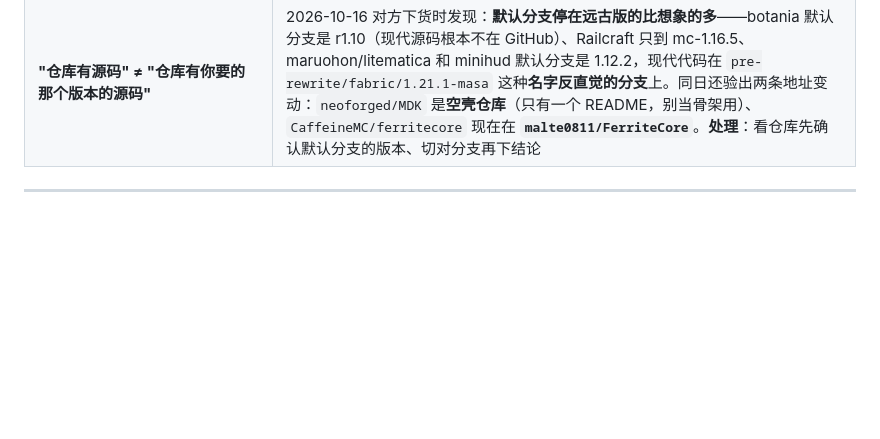
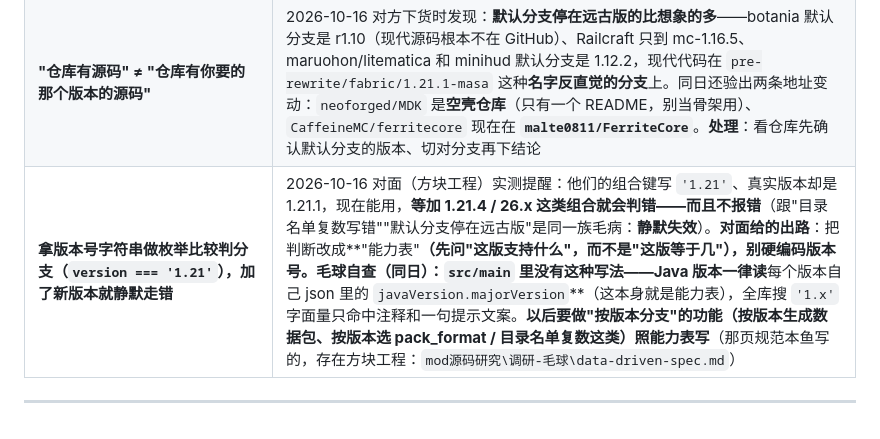
Before and after one commit to 3332098396/maoqiu-launcher, a Markdown page: docs/10-排查小抄.md, the part around the change. GitHub-like rendering; blank space fills up the shorter version.

Commit message:
小抄加：别拿版本号字符串枚举判分支（对面实测提醒 + 毛球自查干净）
Co-Authored-By: Claude Code <noreply@anthropic.com>

```diff
--- a/docs/10-排查小抄.md
+++ b/docs/10-排查小抄.md
@@ -139,5 +139,6 @@
 | **两个会话一起打 GitHub 接口，一边突然全变成"连不上 / 仓库不存在"** | 2026-10-16 毛球（核 90 个仓库的许可）跟方块工程（下货）同时干时撞的：**未登录的 60 次/小时限额是按"出口 IP"算的——同一台机器上所有会话共用这一条**（对方实测：本鱼这边一猛调，对面全变 `Failed to connect after 21s`，其实仓库都在）。**处理**：① 要大批量打 api.github.com 之前**互相打个招呼、错峰**；② **带上令牌能到 5000 次/小时**——本机已存着 GitHub 凭据，`git credential fill` 取出来塞进 `Authorization: Bearer`（只读查公开仓库够用；别打印、别落盘）；③ 能少打就少打，一次拿全（`git/trees?recursive=1` 拿整棵树，比逐个文件问省得多） |
 | **git clone 同时开 5 个必死，报的却是"连不上"** | 2026-10-16 对方实测：这是**并发被掐**，不是网络真断——降到 **2–3 个 clone + 失败退避重试**（3/6/9 秒）就稳。跟"Git Bash 吃参数"是一族毛病：**网络层的东西，重试比调参管用** |
 | **"仓库有源码" ≠ "仓库有你要的那个版本的源码"** | 2026-10-16 对方下货时发现：**默认分支停在远古版的比想象的多**——botania 默认分支是 r1.10（现代源码根本不在 GitHub）、Railcraft 只到 mc-1.16.5、maruohon/litematica 和 minihud 默认分支是 1.12.2，现代代码在 `pre-rewrite/fabric/1.21.1-masa` 这种**名字反直觉的分支**上。同日还验出两条地址变动：`neoforged/MDK` 是**空壳仓库**（只有一个 README，别当骨架用）、`CaffeineMC/ferritecore` 现在在 **`malte0811/FerriteCore`**。**处理**：看仓库先确认默认分支的版本、切对分支再下结论 |
+| **拿版本号字符串做枚举比较判分支（`version === '1.21'`），加了新版本就静默走错** | 2026-10-16 对面（方块工程）实测提醒：他们的组合键写 `'1.21'`、真实版本却是 1.21.1，现在能用，**等加 1.21.4 / 26.x 这类组合就会判错——而且不报错**（跟"目录名单复数写错""默认分支停在远古版"是同一族毛病：**静默失效**）。**对面给的出路**：把判断改成**"能力表"**（先问"这版支持什么"，而不是"这版等于几"），别硬编码版本号。**毛球自查（同日）**：`src/main` 里没有这种写法——Java 版本一律读**每个版本自己 json 里的 `javaVersion.majorVersion`**（这本身就是能力表），全库搜 `'1.x'` 字面量只命中注释和一句提示文案。**以后要做"按版本分支"的功能（按版本生成数据包、按版本选 pack_format / 目录名单复数这类）照能力表写**（那页规范本鱼写的，存在方块工程：`mod源码研究\调研-毛球\data-driven-spec.md`） |
 
 ---
```
